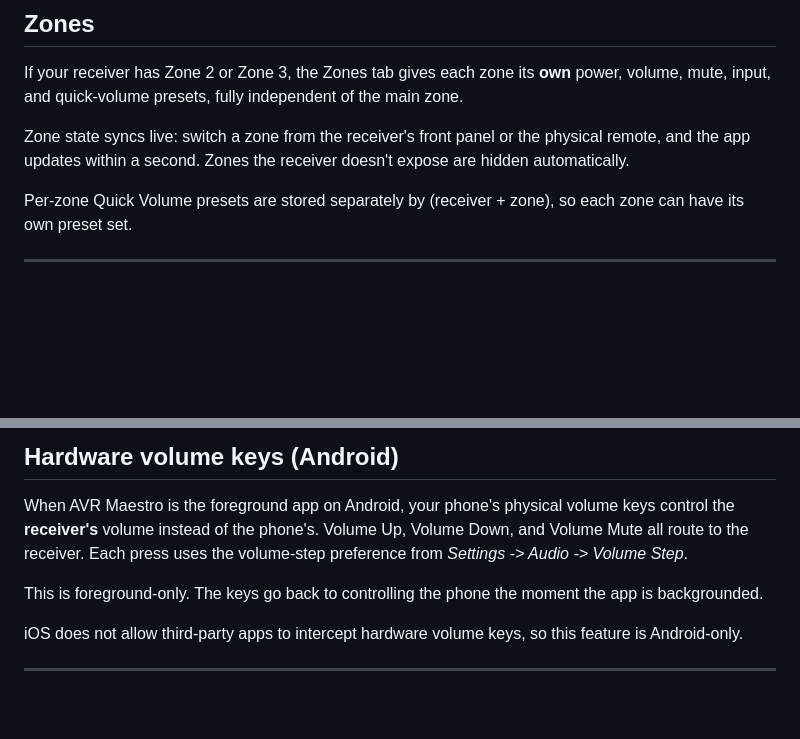
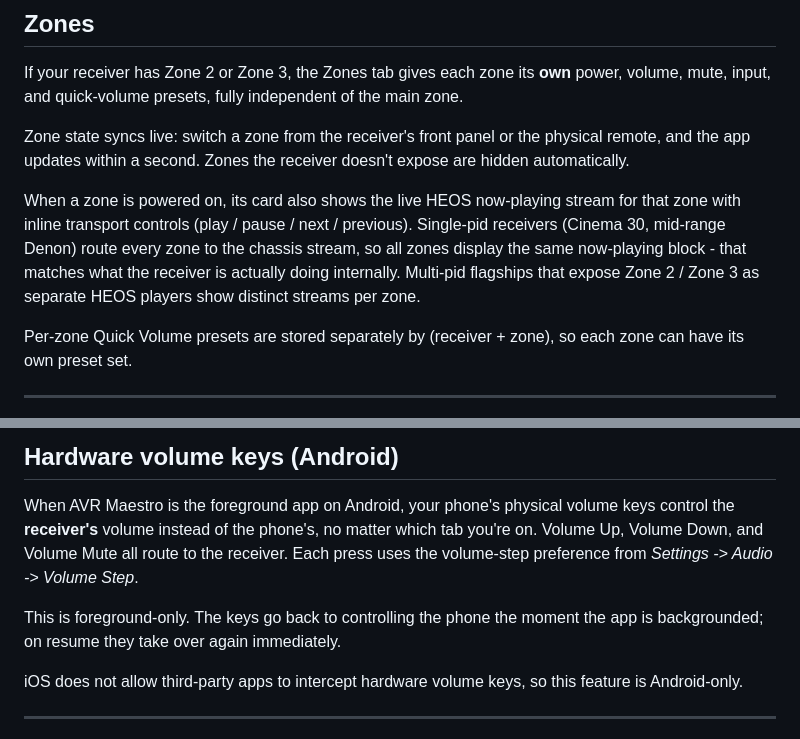
Before and after one commit to MiyaraHub/avr-maestro-features-and-bugs, a Markdown page: README.md, 2 parts joined by grey strips. GitHub-like rendering; blank space fills up the shorter version.

Commit message:
docs: per-zone HEOS now-playing + tighten volume-keys phrasing
Mirror of the private MANUAL update. Adds the per-zone Now Playing
description to the Zones section and clarifies that hardware volume
keys are armed across the whole app session, not just the Remote
tab.

```diff
--- a/README.md
+++ b/README.md
@@ -305,6 +305,15 @@ Zone state syncs live: switch a zone from the receiver's front panel
 or the physical remote, and the app updates within a second. Zones
 the receiver doesn't expose are hidden automatically.
 
+When a zone is powered on, its card also shows the live HEOS
+now-playing stream for that zone with inline transport controls
+(play / pause / next / previous). Single-pid receivers (Cinema 30,
+mid-range Denon) route every zone to the chassis stream, so all
+zones display the same now-playing block - that matches what the
+receiver is actually doing internally. Multi-pid flagships that
+expose Zone 2 / Zone 3 as separate HEOS players show distinct
+streams per zone.
+
 Per-zone Quick Volume presets are stored separately by (receiver +
 zone), so each zone can have its own preset set.
 
@@ -398,12 +407,13 @@ passthrough all report "no metadata" by design.
 
 When AVR Maestro is the foreground app on Android, your phone's
 physical volume keys control the **receiver's** volume instead of
-the phone's. Volume Up, Volume Down, and Volume Mute all route to
-the receiver. Each press uses the volume-step preference from
-*Settings -> Audio -> Volume Step*.
+the phone's, no matter which tab you're on. Volume Up, Volume Down,
+and Volume Mute all route to the receiver. Each press uses the
+volume-step preference from *Settings -> Audio -> Volume Step*.
 
 This is foreground-only. The keys go back to controlling the phone
-the moment the app is backgrounded.
+the moment the app is backgrounded; on resume they take over again
+immediately.
 
 iOS does not allow third-party apps to intercept hardware volume
 keys, so this feature is Android-only.
```
